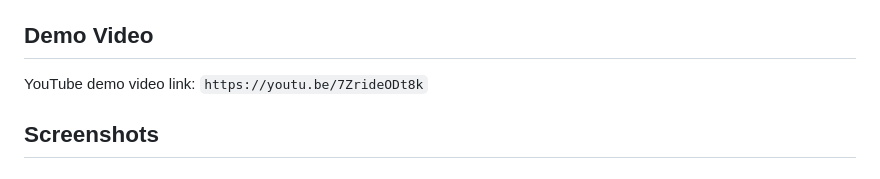
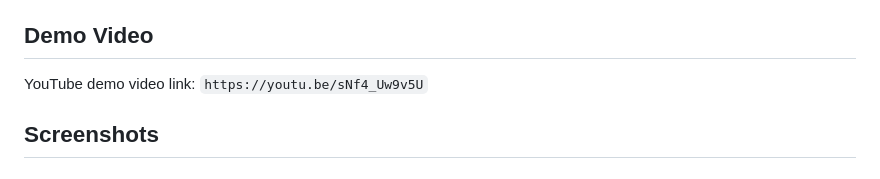
Before and after one commit to TABKg/chat-website, a Markdown page: README.md, the part around the change. GitHub-like rendering.

```diff
--- a/README.md
+++ b/README.md
@@ -171,7 +171,7 @@ Live website link: `https://chat-website-82v8.onrender.com/`
 
 ## Demo Video
 
-YouTube demo video link: `https://youtu.be/7ZrideODt8k`
+YouTube demo video link: `https://youtu.be/sNf4_Uw9v5U`
 
 ## Screenshots
 
```
